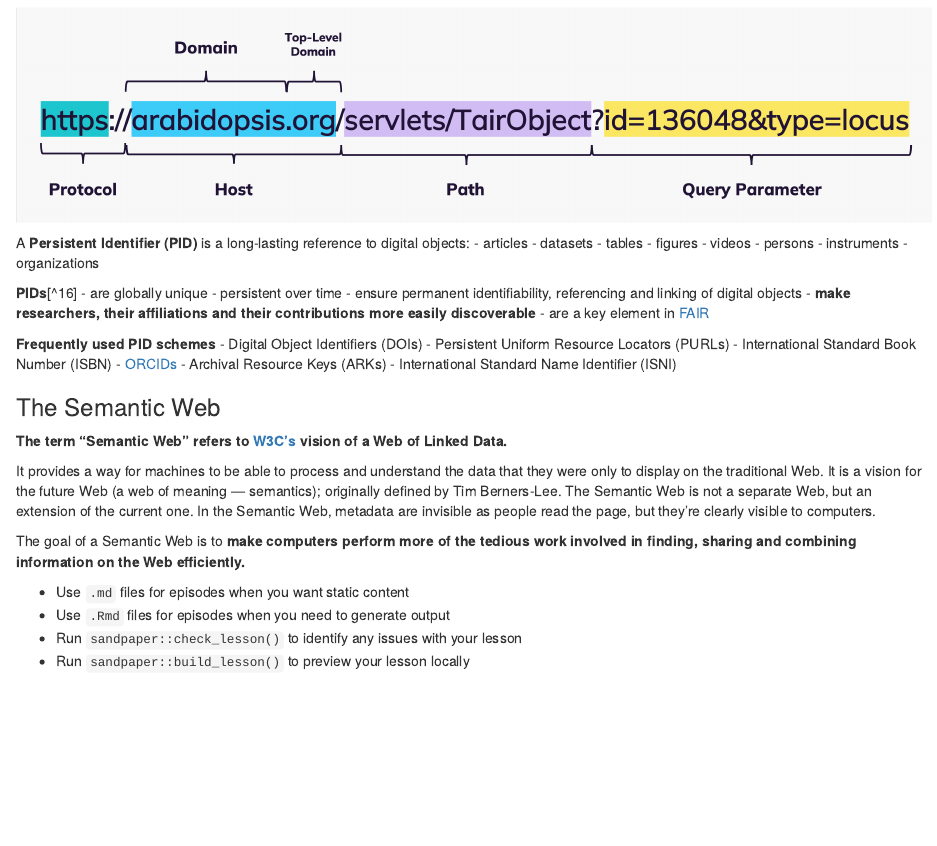
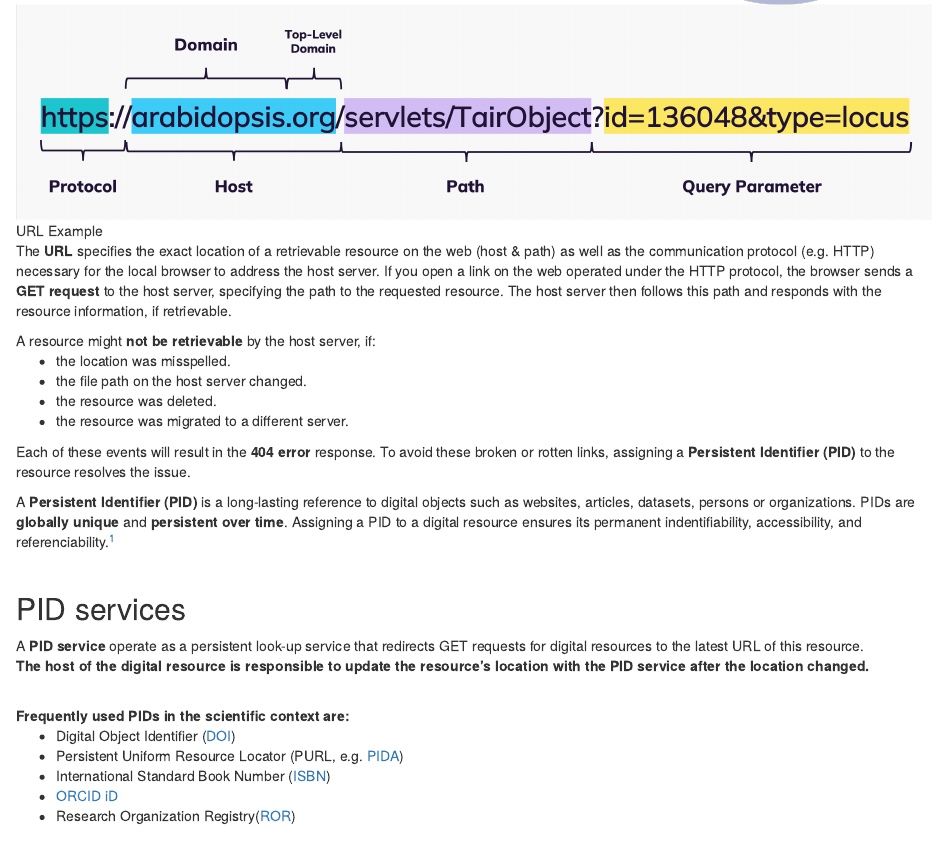
Before and after one commit to carpentries-incubator/scientific-metadata, an R Markdown document (episodes/web-location-identifiers.Rmd): the page in a window 1100 px wide, from 2060 px down before the commit and from 2180 px down after it. Rendered offline with R 4.5, knitr and Pandoc, with nearby package versions.

Commit message:
next try... minor content updates / image upload

```diff
--- a/episodes/web-location-identifiers.Rmd
+++ b/episodes/web-location-identifiers.Rmd
@@ -67,3 +72,4 @@ The **Uniform Resource Locator (URL)** is a string of characters used to access
 :::::::::::::::::::::::::::::::::::::::::::::::::::::::::::::::::::::::: callout
 ## How links rot
 
+![URL Example](fig/urlSyntax.png){alt="Examplary representation of the URL syntax: protocol specification, host adress, file path and query parameters."}
@@ -71,32 +76,37 @@ The **Uniform Resource Locator (URL)** is a string of characters used to access
 
+The **URL** specifies the exact location of a retrievable resource on the web (host & path) as well as the communication protocol (e.g. HTTP) necessary for the local browser to address the host server.
+If you open a link on the web operated under the HTTP protocol, the browser sends a **GET request** to the host server, specifying the path to the requested resource. The host server then follows this path and responds with the resource information, if retrievable.
 
+A resource might **not be retrievable** by the host server, if:
+<ul>
+  <li> the location was misspelled.</li>
+  <li> the file path on the host server changed.</li>
+  <li> the resource was deleted.</li>
+  <li> the resource was migrated to a different server.</li>
+</ul>
+
+Each of these events will result in the **404 error** response. To avoid these broken or rotten links, assigning a **Persistent Identifier (PID)** to the resource resolves the issue.
 
 ::::::::::::::::::::::::::::::::::::::::::::::::::::::::::::::::::::::::::::::::
 
-A **Persistent Identifier (PID)** is a long-lasting reference to digital objects:
-- articles
-- datasets
-- tables
-- figures
-- videos
-- persons
-- instruments
-- organizations
+A **Persistent Identifier (PID)** is a long-lasting reference to digital objects such as websites, articles, datasets, persons or organizations. PIDs are **globally unique** and **persistent over time**. Assigning a PID to a digital resource ensures its permanent indentifiability, accessibility, and referenciability.[^16] <br><br>
 
-**PIDs**[^16]
-- are globally unique
-- persistent over time
-- ensure permanent identifiability, referencing and linking of digital objects
-- **make researchers, their affiliations and their contributions more easily discoverable**
-- are a key element in [FAIR](https://www.nature.com/articles/sdata201618)
+:::::::::::::::::::::::::::::::::::::::::::::::::::::::::::::::::::::::: callout
+## PID services
 
-**Frequently used PID schemes**
-- Digital Object Identifiers (DOIs)
-- Persistent Uniform Resource Locators (PURLs)
-- International Standard Book Number (ISBN)
-- [<i class='fa fa-external-link-square'></i> ORCIDs](https://orcid.org/0000-0002-1825-0097)
-- Archival Resource Keys (ARKs)
-- International Standard Name Identifier (ISNI)
+A **PID service** operate as a persistent look-up service that redirects GET requests for digital resources to the latest URL of this resource.<br>
+**The host of the digital resource is responsible to update the resource's location with the PID service after the location changed.** <br><br>
+
+**Frequently used PIDs in the scientific context are:**
+<ul>
+  <li>Digital Object Identifier ([DOI](https://www.doi.org/index.html))</li>
+  <li>Persistent Uniform Resource Locator (PURL, e.g. [PIDA](https://purls.helmholtz-metadaten.de/))</li>
+  <li>International Standard Book Number ([ISBN](https://www.isbn-international.org/content/what-isbn))</li>
+  <li>[ORCID iD](https://orcid.org/0000-0002-1825-0097)</li>
+  <li>Research Organization Registry([ROR](https://ror.org/))</li>
+</ul>
+
+::::::::::::::::::::::::::::::::::::::::::::::::::::::::::::::::::::::::::::::::
 
 ### The Semantic Web
 **The term “Semantic Web” refers to [W3C’s](https://www.w3.org/standards/semanticweb/) vision of a Web of Linked Data.**
```
Also changed, not shown: index.md (+2 -2 lines), profiles/learner-profiles.Rmd (+3 -3 lines), episodes/fig/Welcome.png (added), episodes/web-location-identifiers.Rmd (9 more changed lines).
